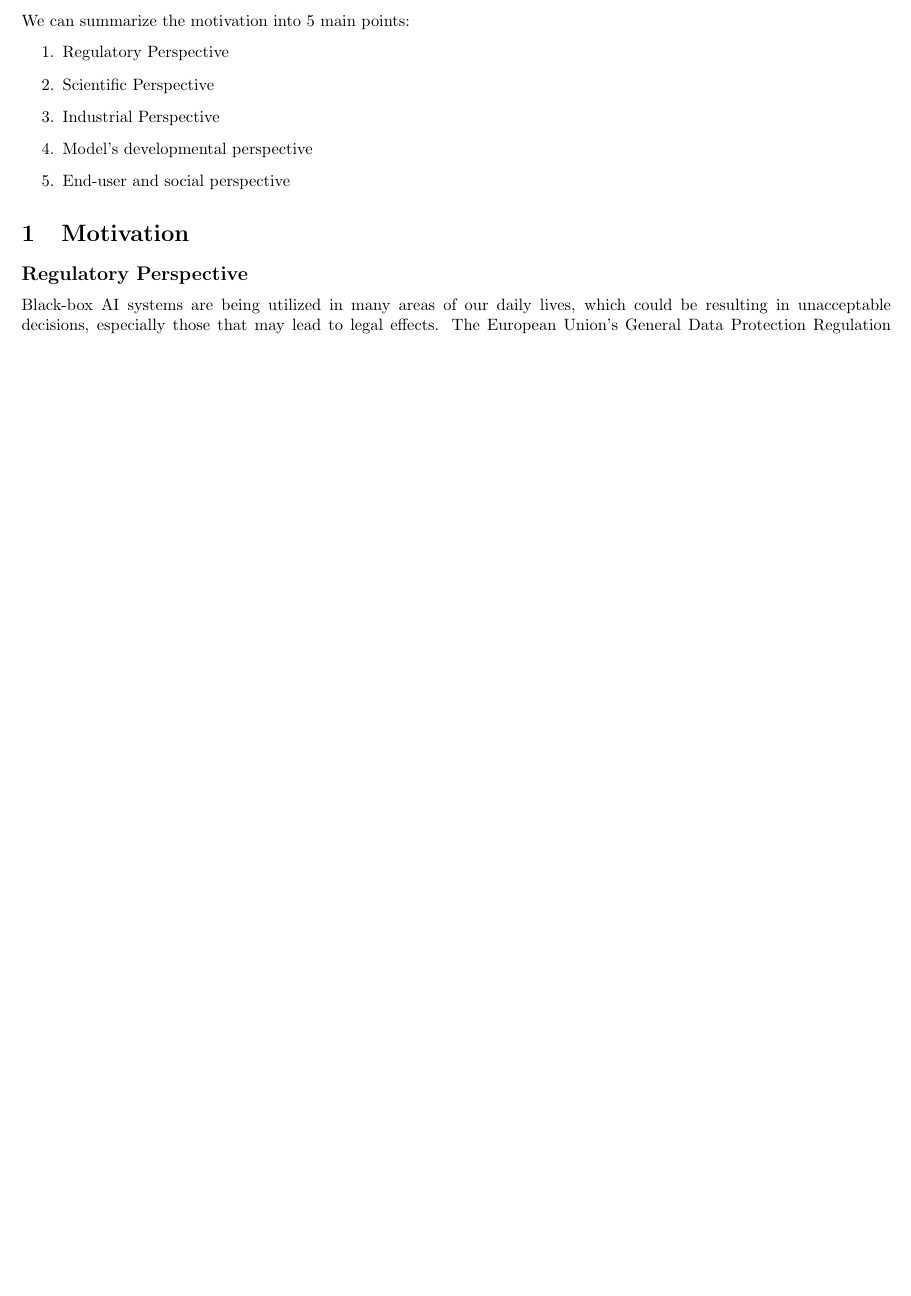
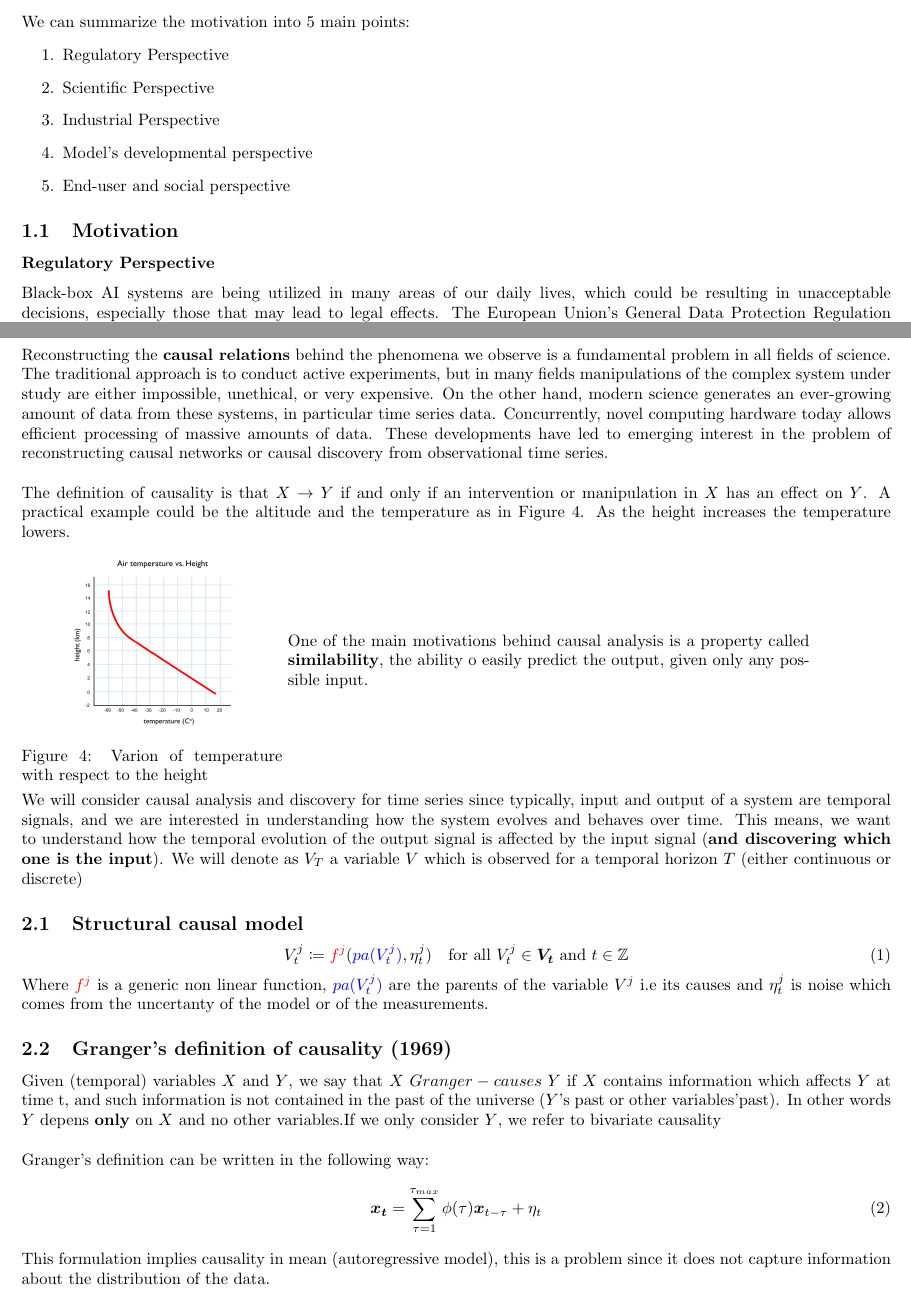
Before and after one commit to LorenzoBonanni/XAI_Notes, a LaTeX document (main.tex, which reads sections/causal_analysis.tex, sections/introduction.tex): part of page 3 of 6 before the commit and two parts of pages 3 and 6 of 6 after it, the two joined at a grey line, cut so that both start at the same text, the shorter picture padded with empty space. Compiled offline with pdfLaTeX.

Commit message:
Started Causal analysis & discovery chapter

```diff
--- /dev/null
+++ b/sections/causal_analysis.tex
@@ -0,0 +1,57 @@
+\section{Causal analysis \& discovery}
+Reconstructing the \textbf{causal relations} behind the phenomena we observe is
+a fundamental problem in all fields of science.
+The traditional approach is to conduct active experiments, but in many fields
+manipulations of the complex system under study are either impossible,
+unethical, or very expensive.
+On the other hand, modern science generates an ever-growing amount of data
+from these systems, in particular time series data.
+Concurrently, novel computing hardware today allows efficient processing
+of massive amounts of data. These developments have led to emerging interest
+in the problem of reconstructing causal networks or causal discovery from
+observational time series.\\
+
+The definition of causality is that $X \rightarrow Y$ if and only if an intervention or
+manipulation in $X$ has an effect on $Y$.
+A practical example could be the altitude and the temperature as in Figure \ref{fig:tempvsheight}.
+As the height increases the temperature lowers.
+
+\begin{minipage}[c]{0.3\textwidth}
+    \begin{figure}[H]
+        \includegraphics[width=0.6\textwidth]{img/tempvsheight.png}
+        \centering
+        \caption{Varion of temperature with respect to the height}
+        \label{fig:tempvsheight}
+    \end{figure}
+\end{minipage}
+\begin{minipage}[c]{0.6\textwidth}
+    One of the main motivations behind causal analysis is a property called \textbf{similability},
+    the ability o easily predict the output, given only any possible input.
+\end{minipage}\\
+
+
+We will consider causal analysis and discovery for time series since typically,
+input and output of a system are temporal signals, and we are interested in understanding
+how the system evolves and behaves over time.
+This means, we want to understand how the temporal evolution of the output signal is affected
+by the input signal (\textbf{and discovering which one is the input}).
+We will denote as $V_T$ a variable $V$ which is observed for a temporal horizon $T$ (either continuous or
+discrete)
+\subsection{Structural causal model}
+\begin{equation}
+    V_t^j \coloneqq \textcolor{red}{f^j}(\textcolor{blue}{pa(V^j_t)}, \eta^j_t)\quad\text{for all }V_t^j\in \bm{V_t} \text{ and } t\in\mathbb{Z}
+\end{equation}
+Where $\textcolor{red}{f^j}$ is a generic non linear function, $\textcolor{blue}{pa(V^j_t)}$ are the parents of the variable $V^j$ i.e its causes and
+$\eta^j_t$ is noise which comes from the uncertanty of the model or of the measurements.
+\subsection{Granger's definition of causality (1969)}
+Given (temporal) variables $X$ and $Y$, we say that $X\;Granger-causes\;Y$
+if $X$ contains information which affects $Y$ at time t, and such
+information is not contained in the past of the universe ($Y$'s past or
+other variables'past). In other words $Y$ depens \textbf{only} on $X$ and no other variables.If we only consider $Y$, we refer to bivariate causality \\
+
+Granger's definition can be written in the following way:
+\begin{equation}
+    \bm{x_t}=\sum_{\tau=1}^{\tau_{max}}\phi(\tau)\bm{x}_{t-\tau}+\eta_t
+\end{equation}
+This formulation implies causality in mean (autoregressive model), this
+is a problem since it does not capture information about the distribution of the data.
--- a/sections/introduction.tex
+++ b/sections/introduction.tex
@@ -17,8 +17,8 @@ We can summarize the motivation into 5 main points:
     \item Model's developmental perspective
     \item End-user and social perspective
 \end{enumerate}
-\section{Motivation}
-\subsection*{Regulatory Perspective}
+\subsection{Motivation}
+\subsubsection*{Regulatory Perspective}
 Black-box AI systems are being utilized in many areas of our daily lives, which could be resulting in unacceptable decisions, especially those that may lead to legal effects.
 The European Union's General Data Protection Regulation (GDPR)\footnote{\url{https://www.privacy-regulation.eu/en/r71.htm}} is an example of why XAI is needed from a regulatory perspective.
 These regulations create what is called the \emph{right to explanation}, by which a user is entitled to request an explanation about the decision made by the algorithm that considerably influences them.
```
Also changed, not shown: main.tex (+1 -0 lines), img/tempvsheight.png (added), sections/introduction.tex (14 more changed lines).
